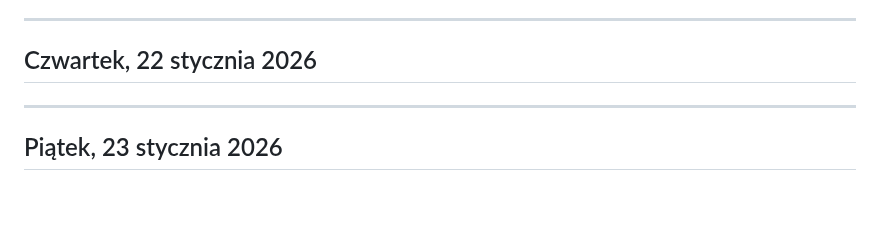
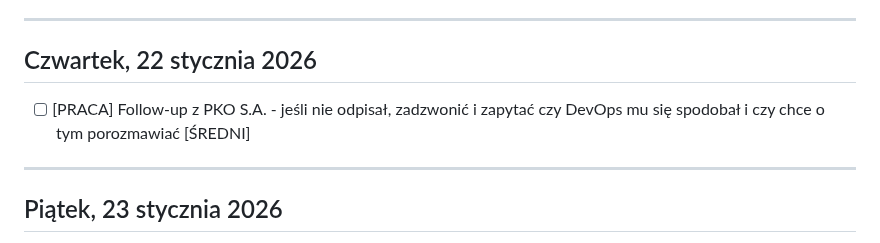
Before and after one commit to szakalmce/task-manager, a Markdown page: codzienne-dzialania.md, the part around one of its changes. Drawn GitHub-style; blank space fills up the shorter version.

Commit message:
Auto-update: codzienne-dzialania.md (2026-01-20 13:48:10)
Co-Authored-By: Claude Sonnet 4.5 <noreply@anthropic.com>

```diff
--- a/codzienne-dzialania.md
+++ b/codzienne-dzialania.md
@@ -270,7 +270,7 @@ Kontynuacja pracy nad przetargiem ING - analiza dokumentu DORA. Rozmowy z Grzego
 
 ## Czwartek, 22 stycznia 2026
 
-
+- [ ] [PRACA] Follow-up z PKO S.A. - jeśli nie odpisał, zadzwonić i zapytać czy DevOps mu się spodobał i czy chce o tym porozmawiać [ŚREDNI]
 
 ---
 
```
Also changed, not shown: other parts of codzienne-dzialania.md (+1 -1 lines).
